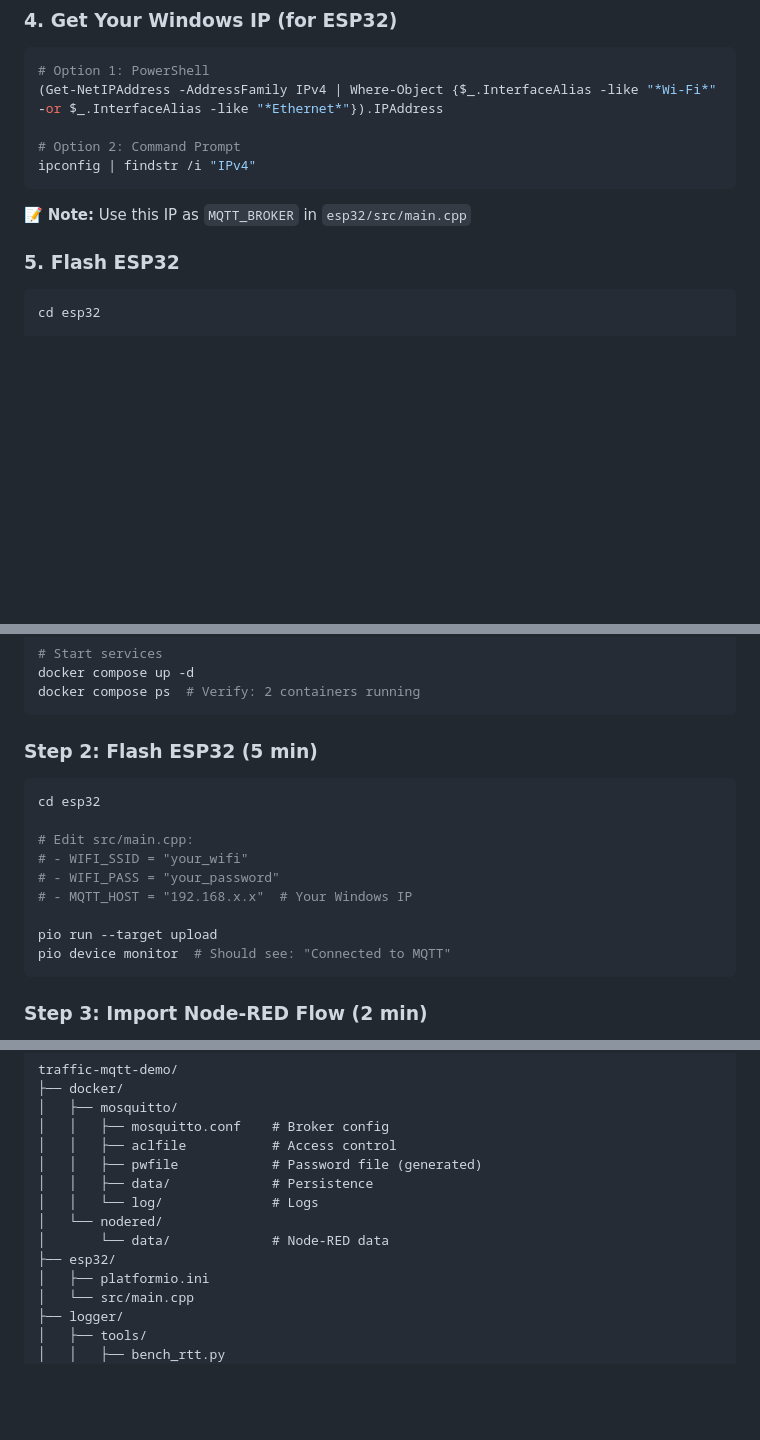
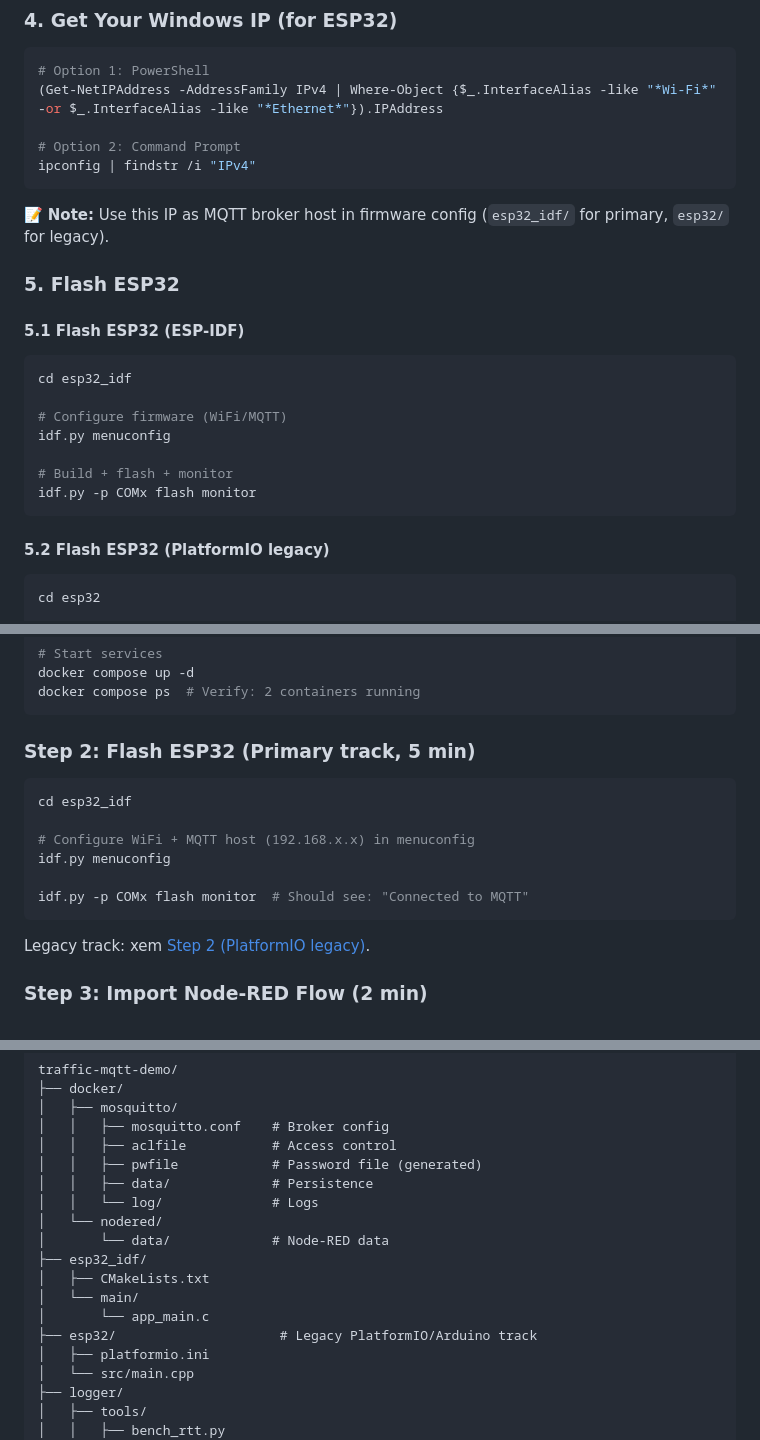
Before and after one commit to Raindropdrops/NCKH-Traffic-Light, a Markdown page: README.md, 3 parts joined by grey strips. GitHub-like rendering; blank space fills up the shorter version.

Commit message:
docs: clarify firmware tracks and quick start defaults

````diff
--- a/README.md
+++ b/README.md
@@ -112,9 +119,23 @@ docker exec mosquitto mosquitto_pub -h localhost -u demo -P wrong_pass -t "city/
 ipconfig | findstr /i "IPv4"
 ```
 
-📝 **Note:** Use this IP as `MQTT_BROKER` in `esp32/src/main.cpp`
+📝 **Note:** Use this IP as MQTT broker host in firmware config (`esp32_idf/` for primary, `esp32/` for legacy).
 
 ### 5. Flash ESP32
+
+#### 5.1 Flash ESP32 (ESP-IDF)
+
+```powershell
+cd esp32_idf
+
+# Configure firmware (WiFi/MQTT)
+idf.py menuconfig
+
+# Build + flash + monitor
+idf.py -p COMx flash monitor
+```
+
+#### 5.2 Flash ESP32 (PlatformIO legacy)
 
 ```powershell
 cd esp32
@@ -171,19 +192,18 @@ docker compose up -d
 docker compose ps  # Verify: 2 containers running
 ```
 
-### Step 2: Flash ESP32 (5 min)
+### Step 2: Flash ESP32 (Primary track, 5 min)
 
 ```powershell
-cd esp32
+cd esp32_idf
 
-# Edit src/main.cpp:
-# - WIFI_SSID = "your_wifi"
-# - WIFI_PASS = "your_password"
-# - MQTT_HOST = "192.168.x.x"  # Your Windows IP
+# Configure WiFi + MQTT host (192.168.x.x) in menuconfig
+idf.py menuconfig
 
-pio run --target upload
-pio device monitor  # Should see: "Connected to MQTT"
+idf.py -p COMx flash monitor  # Should see: "Connected to MQTT"
 ```
+
+Legacy track: xem [Step 2 (PlatformIO legacy)](#52-flash-esp32-platformio-legacy).
 
 ### Step 3: Import Node-RED Flow (2 min)
 
@@ -235,7 +255,11 @@ traffic-mqtt-demo/
 │   │   └── log/              # Logs
 │   └── nodered/
 │       └── data/             # Node-RED data
-├── esp32/
+├── esp32_idf/
+│   ├── CMakeLists.txt
+│   └── main/
+│       └── app_main.c
+├── esp32/                     # Legacy PlatformIO/Arduino track
 │   ├── platformio.ini
 │   └── src/main.cpp
 ├── logger/
````
Also changed, not shown: other parts of README.md (+7 -0 lines).
